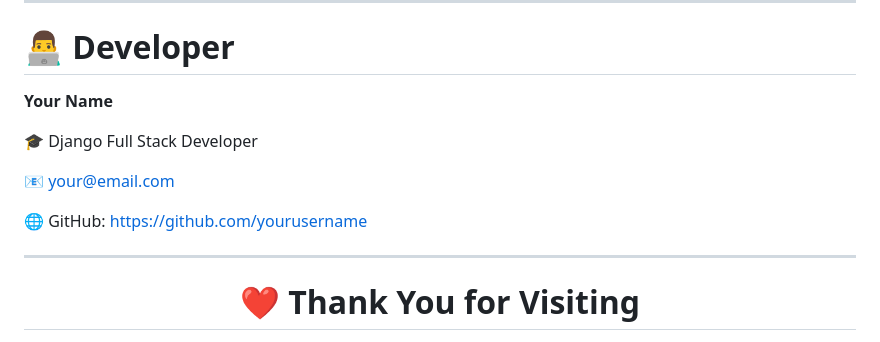
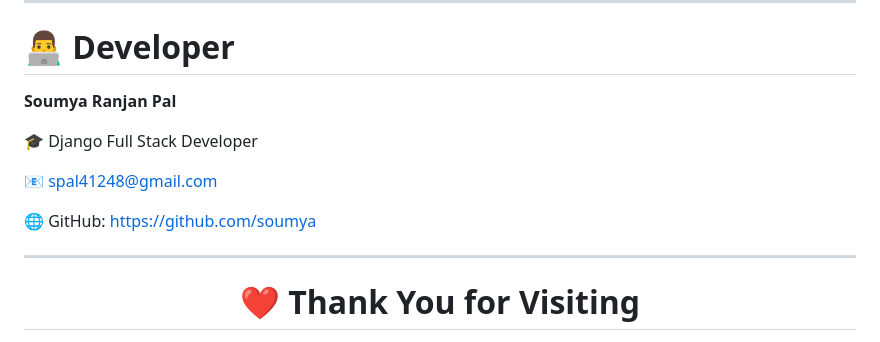
Before and after one commit to soumya27012004/my_website, a Markdown page: README.md, the part around the change. Rendered like a GitHub page.

Commit message:
Update personal information in README.md

```diff
--- a/README.md
+++ b/README.md
@@ -349,13 +349,13 @@ If you like this project, don't forget to
 
 # 👨‍💻 Developer
 
-**Your Name**
+**Soumya Ranjan Pal**
 
 🎓 Django Full Stack Developer
 
-📧 your@email.com
+📧 spal41248@gmail.com
 
-🌐 GitHub: https://github.com/yourusername
+🌐 GitHub: https://github.com/soumya
 
 ---
 
```
